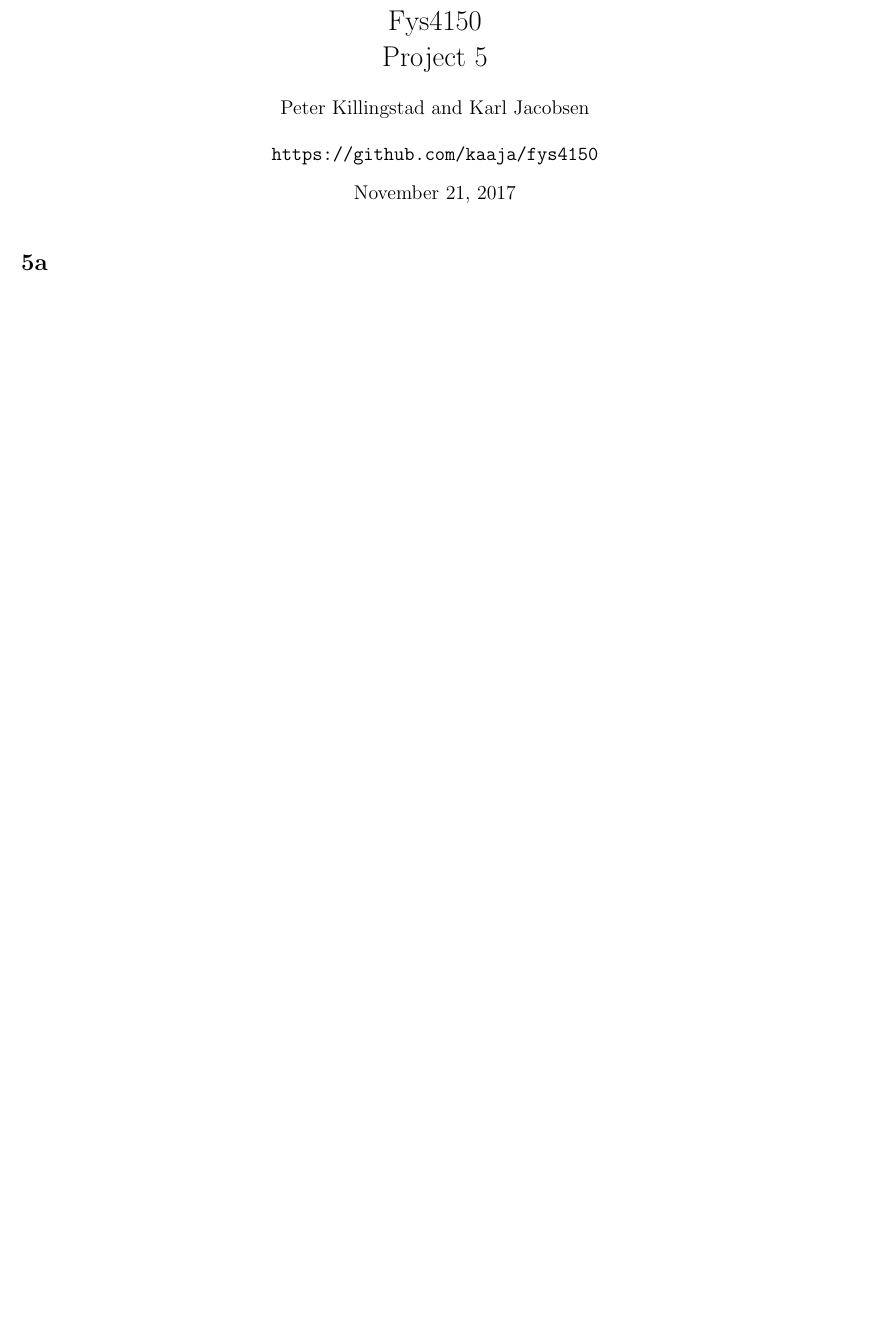
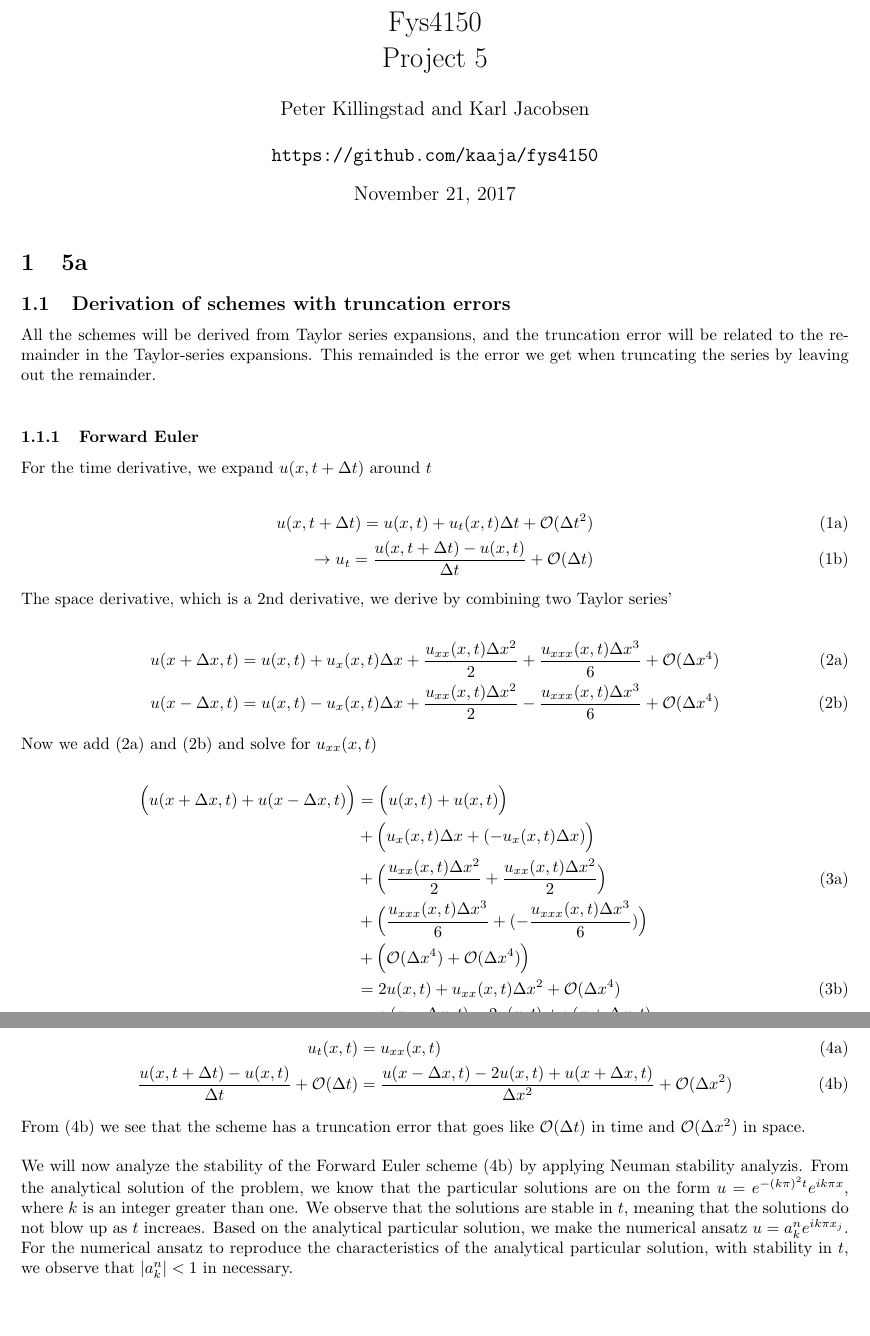
Before and after one commit to kaaja/ComputationalPhysics, a LaTeX document (project5/report/project5.tex): part of the page before the commit and two parts of pages 1 and 2 of 2 after it, the two joined at a grey line, cut so that both start at the same text, the shorter picture padded with empty space. Compiled offline with pdfLaTeX.

Commit message:
started fe

```diff
--- a/project5/report/project5.tex
+++ b/project5/report/project5.tex
@@ -85,4 +85,41 @@
 
 
 
-\section*{5a}
+\section{5a}
+
+\subsection{Derivation of schemes with truncation errors}
+All the schemes will be derived from Taylor series expansions, and the truncation error will be related to the remainder in the Taylor-series expansions. This remainded is the error we get when truncating the series by leaving out the remainder.\\
+
+\subsubsection{Forward Euler}
+For the time derivative, we expand $u(x, t + \Delta t)$ around $t$
+
+\begin{subequations}
+	\begin{align}
+		u(x, t+ \Delta t)  = u(x,t) +  u_t(x,t) \Delta t + \mathcal{O}(\Delta t^2)\\
+		\rightarrow u_t = \frac{u(x, t+ \Delta t) - u(x,t)}{\Delta t} + \mathcal{O}(\Delta t)\label{eq:FeTime}
+	\end{align}
+\end{subequations}
+
+The space derivative, which is a 2nd derivative, we derive by combining two Taylor series'
+
+\begin{subequations}
+	\begin{align}
+		u(x + \Delta x,t) = u(x,t) + u_x(x,t)\Delta x + \frac{u_{xx}(x,t) \Delta x^2}{2} + \frac{u_{xxx}(x,t) \Delta x^3}{6} + \mathcal{O}(\Delta x^4)\label{eq:feSpace1}\\
+		u(x - \Delta x,t) = u(x,t) - u_x(x,t)\Delta x + \frac{u_{xx}(x,t) \Delta x^2}{2} - \frac{u_{xxx}(x,t) \Delta x^3}{6} + \mathcal{O}(\Delta x^4)\label{eq:feSpace2}
+	\end{align}
+\end{subequations}
+
+Now we add (\ref{eq:feSpace1}) and (\ref{eq:feSpace2}) and solve for $u_{xx}(x,t)$
+
+\begin{subequations}
+	\begin{align}
+		\begin{split}
+			\Big(u(x + \Delta x,t) + u(x - \Delta x,t) \Big) &= \Big(u(x,t) + u(x,t) \Big)\\
+			&+ \Big(u_x(x,t)\Delta x + (- u_x(x,t)\Delta x) \Big)\\
+			&+ \Big(\frac{u_{xx}(x,t) \Delta x^2}{2} +  \frac{u_{xx}(x,t) \Delta x^2}{2}\Big)\\
+			&+ \Big(\frac{u_{xxx}(x,t) \Delta x^3}{6}  + (- \frac{u_{xxx}(x,t) \Delta x^3}{6}) \Big)\\
+			&+ \Big(\mathcal{O}(\Delta x^4) + \mathcal{O}(\Delta x^4) \Big)
+		\end{split}\\
+		&= 2u(x,t) + u_{xx}(x,t) \Delta x^2 + \mathcal{O}(\Delta x^4)\\
+		\rightarrow u_{xx}(x,t) &= \frac{u(x - \Delta x, t) - 2u(x,t) + u(x+ \Delta x, t)}{\Delta x^2} + \mathcal{O}(\Delta x^2)\label{eq:feSpace3}
+	\end{align}
@@ -89,3 +132,13 @@
+		u_t(x,t) &= u_{xx}(x,t)\\
+		\frac{u(x, t+ \Delta t) - u(x,t)}{\Delta t} + \mathcal{O}(\Delta t) &=
+		\frac{u(x - \Delta x, t) - 2u(x,t) + u(x+ \Delta x, t)}{\Delta x^2} + \mathcal{O}(\Delta x^2)\label{eq:fe}
+	\end{align}
+\end{subequations}
+
+From (\ref{eq:fe}) we see that the scheme has a truncation error that goes like $\mathcal{O} (\Delta t)$ in time and $\mathcal{O}(\Delta x^2)$ in space.\\
+
+We will now analyze the stability of the Forward Euler scheme (\ref{eq:fe}) by applying Neuman stability analyzis. From the analytical solution of the problem, we know that the particular solutions are on the form $u = e^{-(k \pi)^2 t}e^{i k \pi x}$, where $k$ is an integer greater than one. We observe that the solutions are stable in $t$, meaning that the solutions do not blow up as $t$ increaes. Based on the analytical particular solution, we make the numerical ansatz $u = a_k^n e^{i k \pi x_j}$. For the numerical ansatz to reproduce the characteristics of the analytical particular solution, with stability in $t$, we observe that $|a_k^n| < 1$ in necessary.
+
 
 
 
```
Also changed, not shown: project5/report/project5.pdf, project5/report/project5.tex (6 more changed lines).
